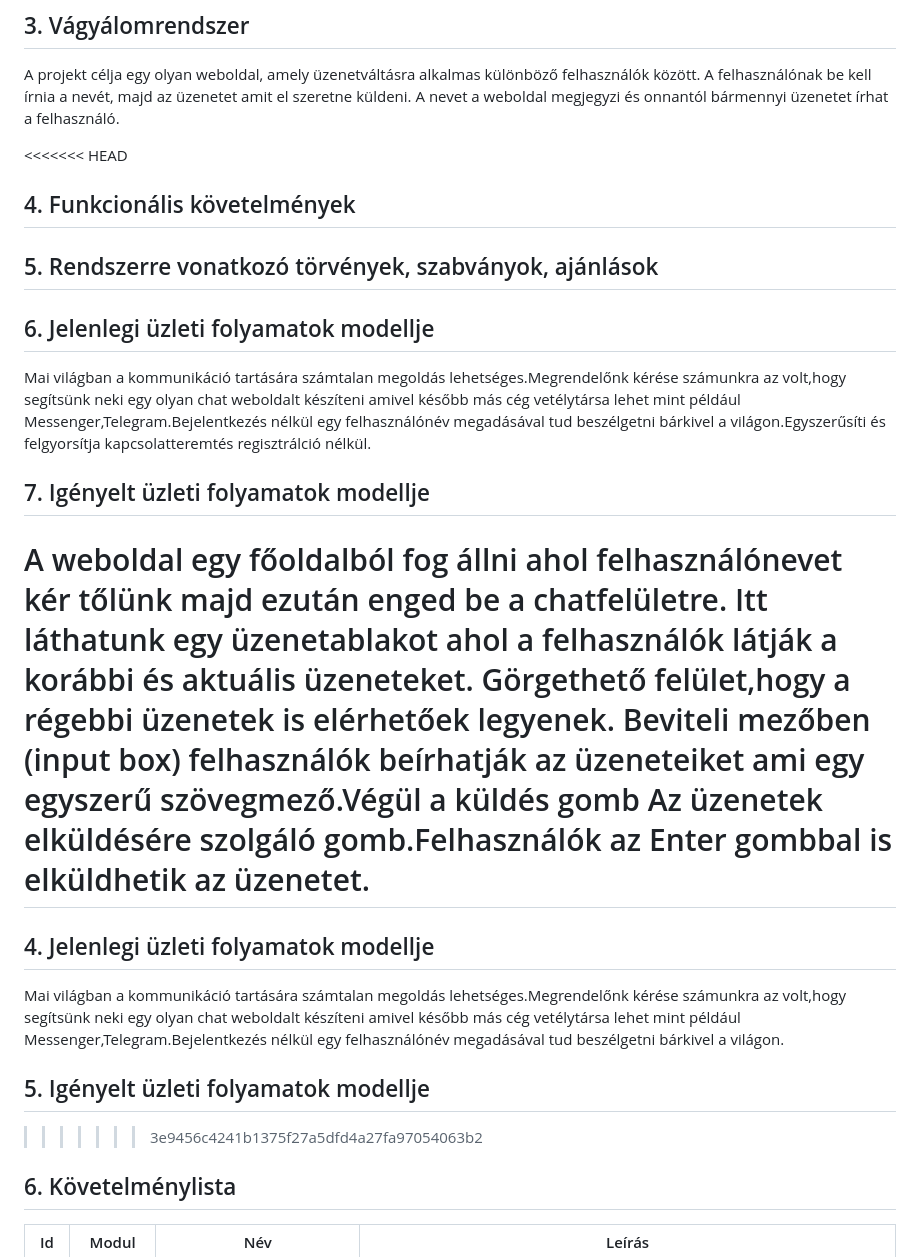
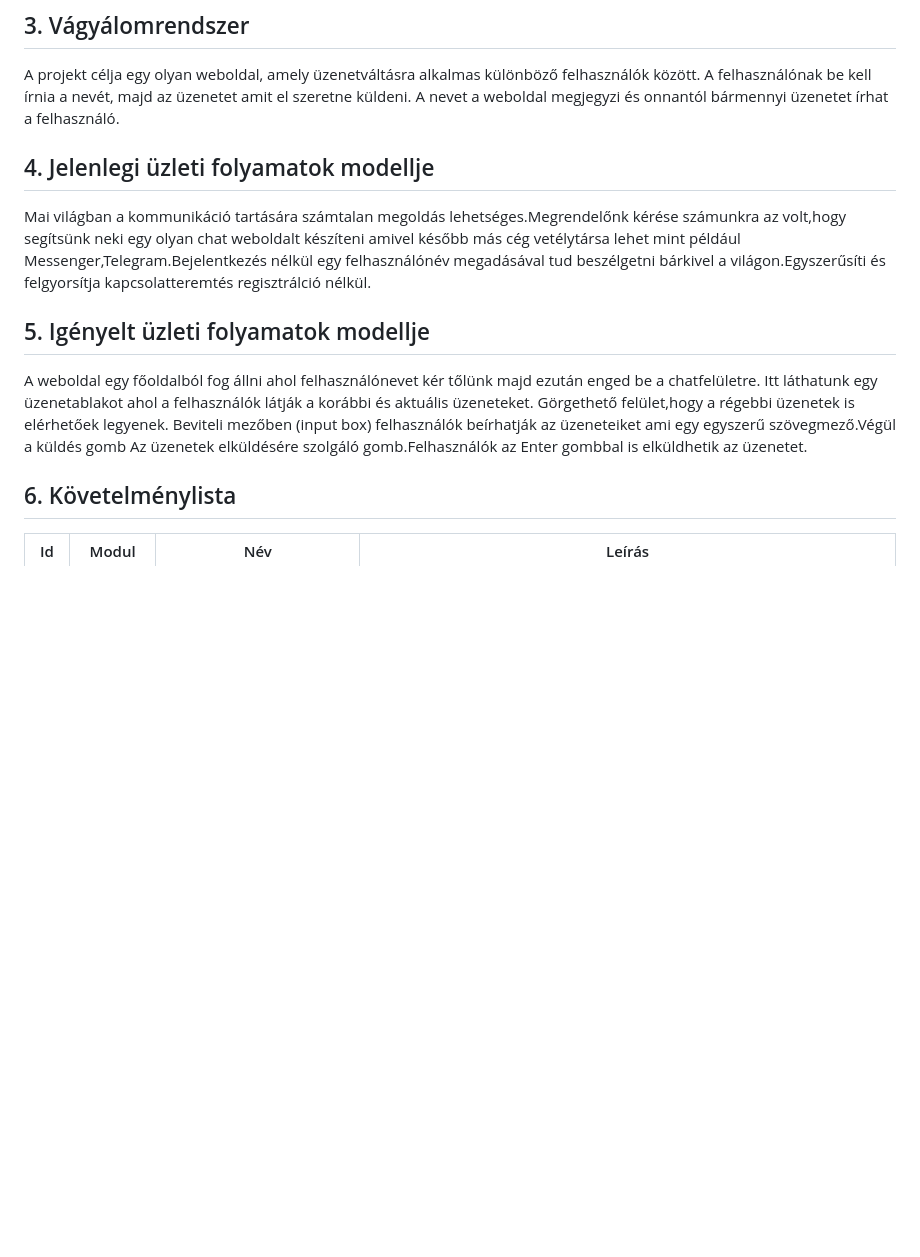
Before and after one commit to Dit05/4Bits, a Markdown page: követelmény specifikáció.md, the part around the change. Rendered like a GitHub page; blank space fills up the shorter version.

Commit message:
KövSpec formátum fixálás

```diff
--- a/követelmény specifikáció.md
+++ b/követelmény specifikáció.md
@@ -13,24 +13,12 @@ A világon nincs elég üzenetküldő rendszer. Ezért alakítunk ki egy új, sz
 A projekt célja egy olyan weboldal, amely üzenetváltásra alkalmas különböző felhasználók között. A felhasználónak be kell írnia a nevét, majd az üzenetet amit el szeretne küldeni. A nevet a weboldal megjegyzi
 és onnantól bármennyi üzenetet írhat a felhasználó.
 
-<<<<<<< HEAD
-## 4. Funkcionális követelmények
-
-
-## 5. Rendszerre vonatkozó törvények, szabványok, ajánlások
-
-## 6. Jelenlegi üzleti folyamatok modellje
+## 4. Jelenlegi üzleti folyamatok modellje
 Mai világban a kommunikáció tartására számtalan megoldás lehetséges.Megrendelőnk kérése számunkra az volt,hogy segítsünk neki egy olyan chat weboldalt készíteni amivel később más cég vetélytársa lehet mint például Messenger,Telegram.Bejelentkezés nélkül egy felhasználónév megadásával tud beszélgetni bárkivel a világon.Egyszerűsíti és felgyorsítja kapcsolatteremtés regisztrálció nélkül.
 
-## 7. Igényelt üzleti folyamatok modellje
+## 5. Igényelt üzleti folyamatok modellje
 A weboldal egy főoldalból fog állni ahol felhasználónevet kér tőlünk majd ezután enged be a chatfelületre. Itt láthatunk egy üzenetablakot ahol a felhasználók látják a korábbi és aktuális üzeneteket. Görgethető felület,hogy a régebbi üzenetek is elérhetőek legyenek.
 Beviteli mezőben (input box) felhasználók beírhatják az üzeneteiket ami egy egyszerű szövegmező.Végül a küldés gomb Az üzenetek elküldésére szolgáló gomb.Felhasználók az Enter gombbal is elküldhetik az üzenetet.
-=======
-## 4. Jelenlegi üzleti folyamatok modellje
-Mai világban a kommunikáció tartására számtalan megoldás lehetséges.Megrendelőnk kérése számunkra az volt,hogy segítsünk neki egy olyan chat weboldalt készíteni amivel később más cég vetélytársa lehet mint például Messenger,Telegram.Bejelentkezés nélkül egy felhasználónév megadásával tud beszélgetni bárkivel a világon.
-
-## 5. Igényelt üzleti folyamatok modellje
->>>>>>> 3e9456c4241b1375f27a5dfd4a27fa97054063b2
 
 ## 6. Követelménylista
 
```
